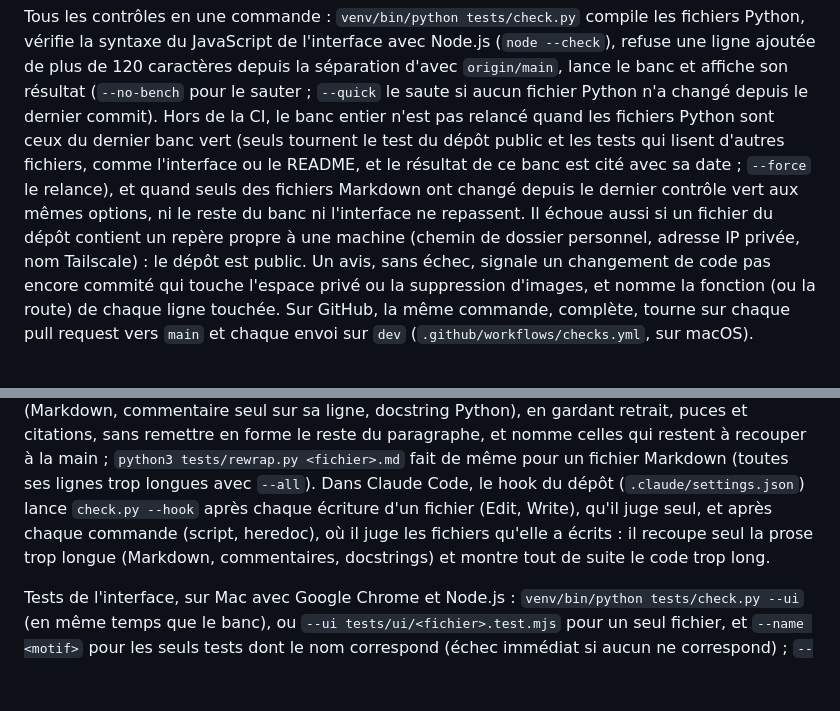
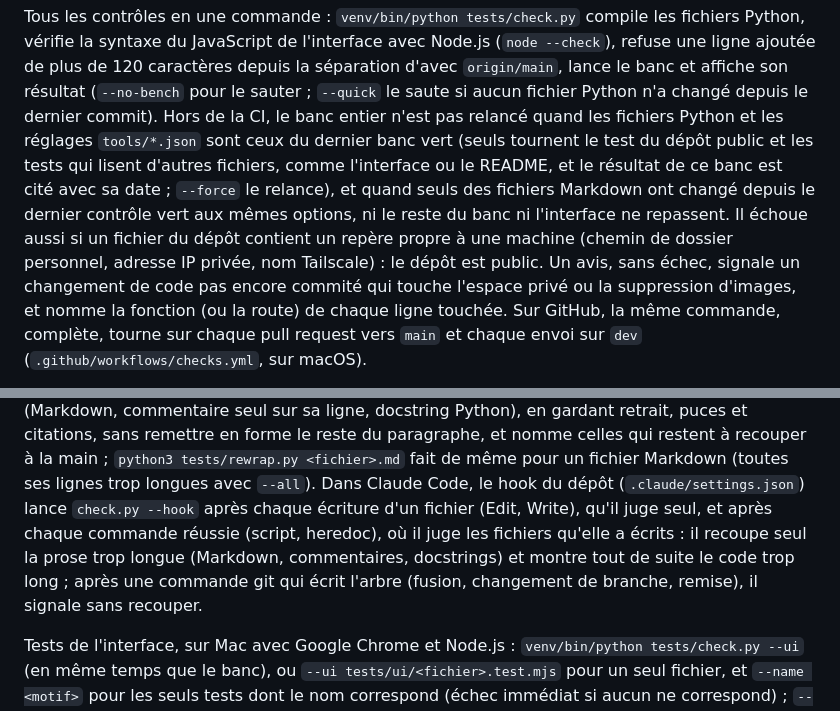
Before and after one commit to matwi5/chambre-noire, a Markdown page: README.md, 2 parts joined by grey strips. GitHub-like rendering; blank space fills up the shorter version.

Commit message:
Describe the bench fingerprint and the git case of the hook in the README
The README still said the bench is skipped on unchanged Python files only, and that the hook
recuts after every command; since the session review fixes, tools/*.json counts in the
fingerprint, and after a git command that writes the tree the hook only reports.

Co-Authored-By: Claude Opus 5.5 <noreply@anthropic.com>
Claude-Session: https://claude.ai/code/session_01V8f1NtkAJoy4B2EWYKbB2q

```diff
--- a/README.md
+++ b/README.md
@@ -1125,13 +1125,13 @@ Tous les contrôles en une commande : `venv/bin/python tests/check.py` compile l
 du JavaScript de l'interface avec Node.js (`node --check`), refuse une ligne ajoutée de plus de 120 caractères
 depuis la séparation d'avec `origin/main`, lance le banc et affiche son résultat (`--no-bench` pour le sauter ;
 `--quick` le saute si aucun fichier Python n'a changé depuis le dernier commit). Hors de la CI, le banc entier n'est
-pas relancé quand les fichiers Python sont ceux du dernier banc vert (seuls tournent le test du dépôt public et les
-tests qui lisent d'autres fichiers, comme l'interface ou le README, et le résultat de ce banc est cité avec sa
-date ; `--force` le relance), et quand seuls des fichiers Markdown ont changé depuis le dernier contrôle vert aux
-mêmes options, ni le reste du banc ni l'interface ne repassent. Il échoue aussi si un fichier
-du dépôt contient un repère propre à une machine (chemin de dossier personnel, adresse IP privée, nom Tailscale) : le
-dépôt est public. Un avis, sans échec, signale un changement de code pas encore commité qui touche l'espace privé ou
-la suppression d'images, et nomme la fonction (ou la route) de chaque ligne touchée. Sur
+pas relancé quand les fichiers Python et les réglages `tools/*.json` sont ceux du dernier banc vert (seuls tournent
+le test du dépôt public et les tests qui lisent d'autres fichiers, comme l'interface ou le README, et le résultat de
+ce banc est cité avec sa date ; `--force` le relance), et quand seuls des fichiers Markdown ont changé depuis le
+dernier contrôle vert aux mêmes options, ni le reste du banc ni l'interface ne repassent. Il échoue aussi si un
+fichier du dépôt contient un repère propre à une machine (chemin de dossier personnel, adresse IP privée, nom
+Tailscale) : le dépôt est public. Un avis, sans échec, signale un changement de code pas encore commité qui touche
+l'espace privé ou la suppression d'images, et nomme la fonction (ou la route) de chaque ligne touchée. Sur
 GitHub, la même commande, complète, tourne sur chaque pull request vers `main` et chaque envoi sur `dev`
 (`.github/workflows/checks.yml`, sur macOS).
 
@@ -1160,8 +1160,9 @@ commentaire seul sur sa ligne, docstring Python), en gardant retrait, puces et c
 reste du paragraphe, et nomme celles qui restent à recouper à la main ; `python3 tests/rewrap.py <fichier>.md` fait
 de même pour un fichier Markdown (toutes ses lignes trop longues avec `--all`). Dans Claude Code, le hook du dépôt
 (`.claude/settings.json`) lance `check.py --hook` après chaque écriture d'un fichier (Edit, Write), qu'il juge seul,
-et après chaque commande (script, heredoc), où il juge les fichiers qu'elle a écrits : il recoupe
-seul la prose trop longue (Markdown, commentaires, docstrings) et montre tout de suite le code trop long.
+et après chaque commande réussie (script, heredoc), où il juge les fichiers qu'elle a écrits : il recoupe seul la
+prose trop longue (Markdown, commentaires, docstrings) et montre tout de suite le code trop long ; après une commande
+git qui écrit l'arbre (fusion, changement de branche, remise), il signale sans recouper.
 
 Tests de l'interface, sur Mac avec Google Chrome et Node.js : `venv/bin/python tests/check.py --ui` (en même temps que
 le banc), ou `--ui tests/ui/<fichier>.test.mjs` pour un seul fichier, et `--name <motif>` pour les seuls tests dont le
```
